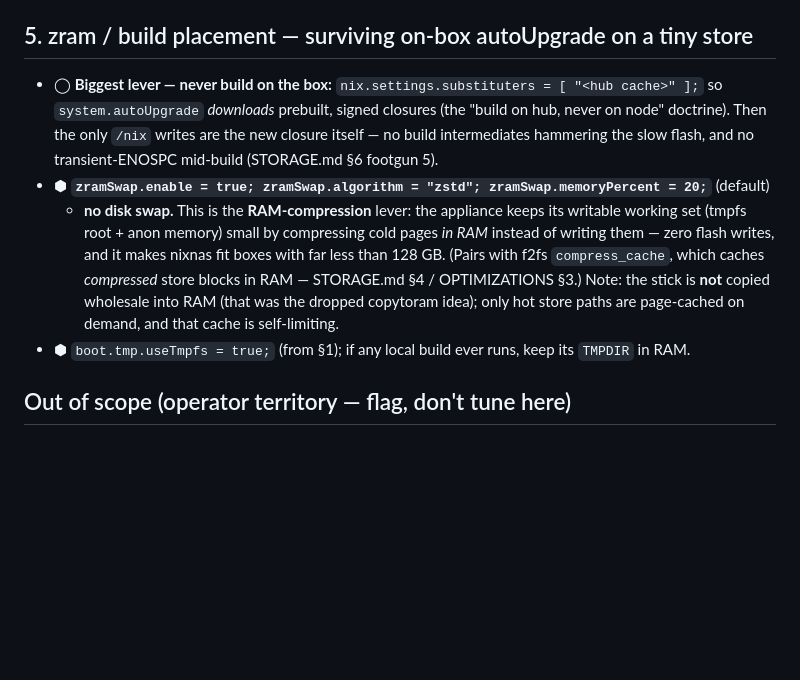
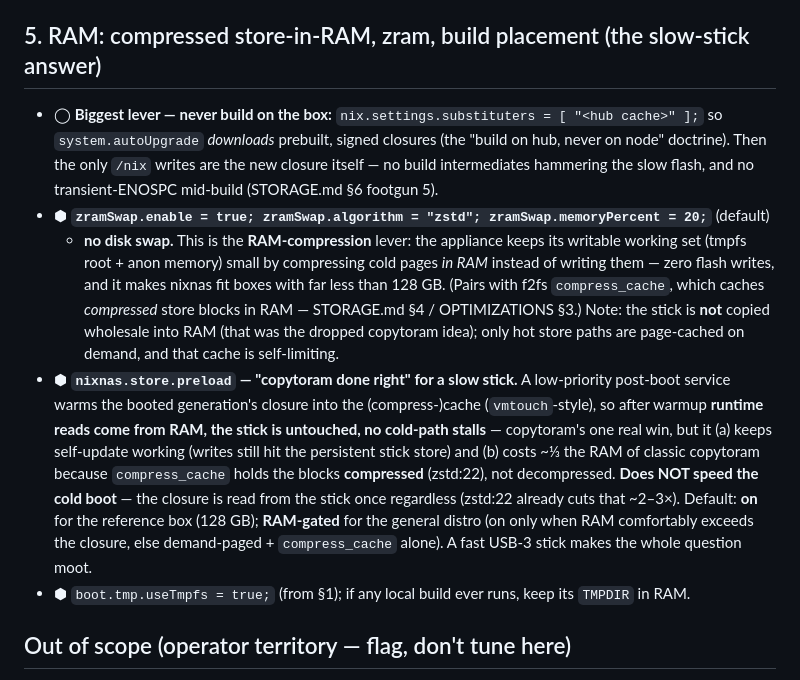
Before and after one commit to julian-corbet/nixnas, a Markdown page: docs/OPTIMIZATIONS.md, the part around the change. Drawn GitHub-style; blank space fills up the shorter version.

Commit message:
docs: nixnas.store.preload knob (compressed store-in-RAM) + strict unlock default confirmed
Slow-stick answer: compress_cache + optional post-boot preload of the booted closure gives copytoram's
runtime win (RAM-served, stick untouched, no cold-path stalls) at ~1/3 the RAM (compressed) and WITHOUT
breaking self-update. Does not speed cold boot (closure read once regardless; zstd:22 cuts that 2-3x).
Default on for the 128GB reference box, RAM-gated for the general distro. Strict unlock default
(PIN every boot) reaffirmed — already DECIDED in ARCHITECTURE.md §6.

```diff
--- a/docs/OPTIMIZATIONS.md
+++ b/docs/OPTIMIZATIONS.md
@@ -92,7 +92,7 @@ Set on `fileSystems."/nix".options` alongside the fixed `compress_algorithm=zstd
   covers store integrity. f2fs has no default data checksums; rely on Nix signatures +
   reproducibility rather than fs-level data checksums (this is also what justifies `fsck.mode=skip`).
 
-## 5. zram / build placement — surviving on-box autoUpgrade on a tiny store
+## 5. RAM: compressed store-in-RAM, zram, build placement (the slow-stick answer)
 
 - ◯ **Biggest lever — never build on the box:** `nix.settings.substituters = [ "<hub cache>" ];`
   so `system.autoUpgrade` *downloads* prebuilt, signed closures (the "build on hub, never on node"
@@ -105,6 +105,15 @@ Set on `fileSystems."/nix".options` alongside the fixed `compress_algorithm=zstd
   `compress_cache`, which caches *compressed* store blocks in RAM — STORAGE.md §4 / OPTIMIZATIONS §3.)
   Note: the stick is **not** copied wholesale into RAM (that was the dropped copytoram idea); only hot
   store paths are page-cached on demand, and that cache is self-limiting.
+- ⬢ **`nixnas.store.preload` — "copytoram done right" for a slow stick.** A low-priority post-boot
+  service warms the booted generation's closure into the (compress-)cache (`vmtouch`-style), so after
+  warmup **runtime reads come from RAM, the stick is untouched, no cold-path stalls** — copytoram's
+  one real win, but it (a) keeps self-update working (writes still hit the persistent stick store) and
+  (b) costs ~⅓ the RAM of classic copytoram because `compress_cache` holds the blocks **compressed**
+  (zstd:22), not decompressed. **Does NOT speed the cold boot** — the closure is read from the stick
+  once regardless (zstd:22 already cuts that ~2–3×). Default: **on** for the reference box (128 GB);
+  **RAM-gated** for the general distro (on only when RAM comfortably exceeds the closure, else
+  demand-paged + `compress_cache` alone). A fast USB-3 stick makes the whole question moot.
 - ⬢ `boot.tmp.useTmpfs = true;` (from §1); if any local build ever runs, keep its `TMPDIR` in RAM.
 
 ## Out of scope (operator territory — flag, don't tune here)
```
